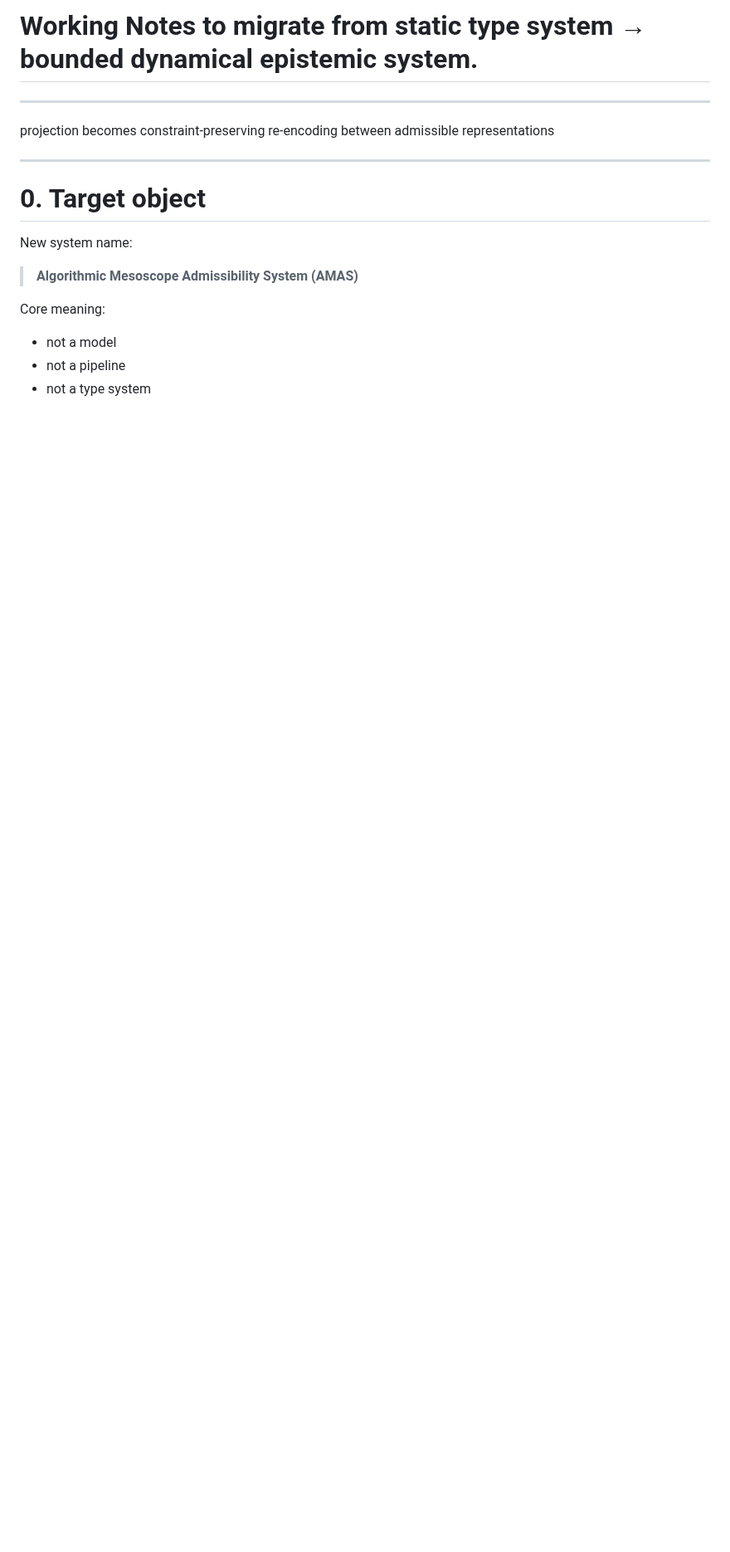
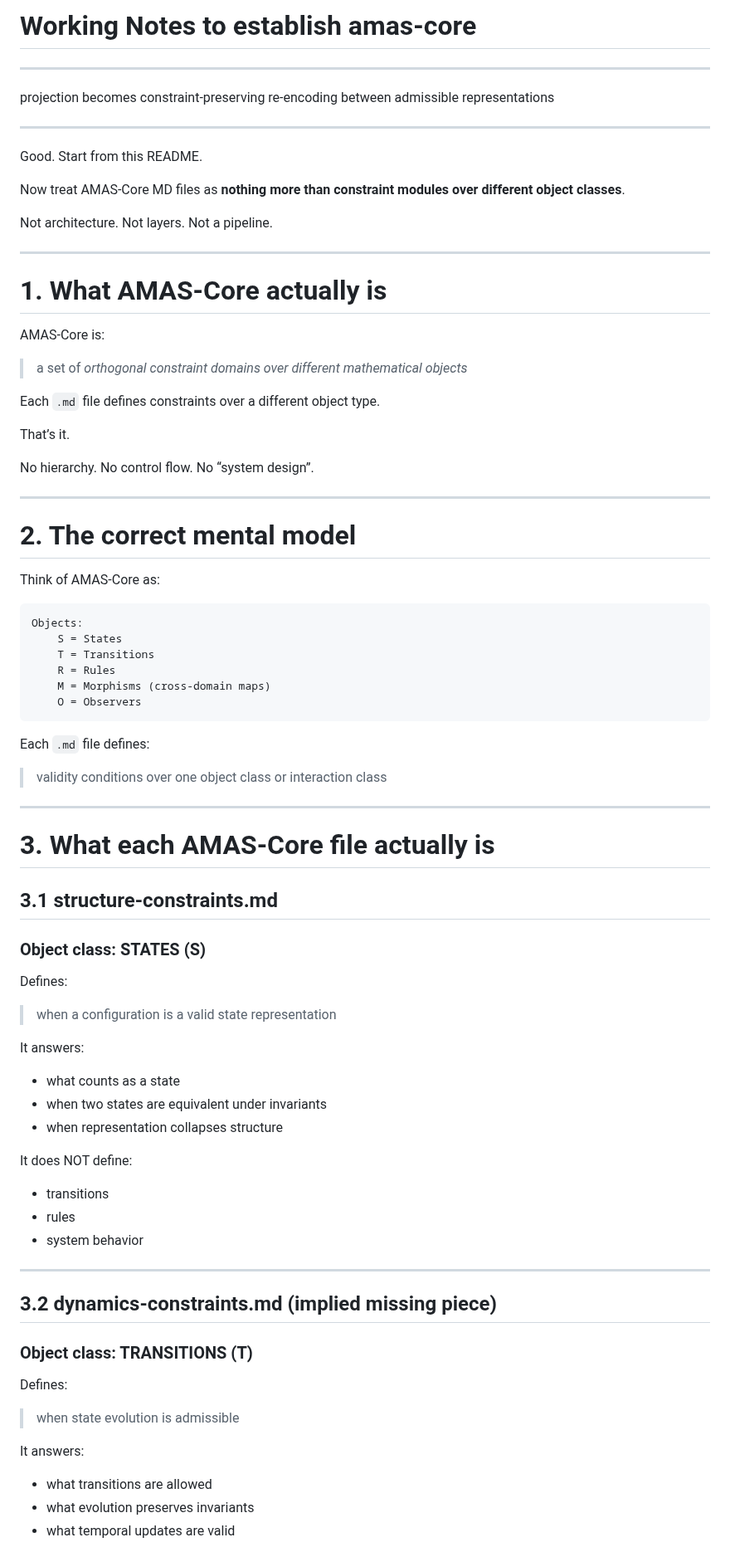
Before and after one commit to algoplexity/algoplexity, a Markdown page: amas-core/working-notes.md, the part around one of its changes. Shown at 83% size. GitHub-like rendering; blank space fills up the shorter version.

````diff
--- a/amas-core/working-notes.md
+++ b/amas-core/working-notes.md
@@ -1,4 +1,4 @@
-# Working Notes to migrate from static type system → bounded dynamical epistemic system.
+# Working Notes to establish amas-core
 
 ---
 
@@ -6,14 +6,82 @@ projection becomes constraint-preserving re-encoding between admissible represen
 
 ---
 
-# 0. Target object
+Good. Start from this README.
 
-New system name:
+Now treat AMAS-Core MD files as **nothing more than constraint modules over different object classes**.
 
-> **Algorithmic Mesoscope Admissibility System (AMAS)**
+Not architecture. Not layers. Not a pipeline.
 
-Core meaning:
+---
 
-* not a model
-* not a pipeline
-* not a type system
+# 1. What AMAS-Core actually is
+
+AMAS-Core is:
+
+> a set of *orthogonal constraint domains over different mathematical objects*
+
+Each `.md` file defines constraints over a different object type.
+
+That’s it.
+
+No hierarchy. No control flow. No “system design”.
+
+---
+
+# 2. The correct mental model
+
+Think of AMAS-Core as:
+
+```
+Objects:
+    S = States
+    T = Transitions
+    R = Rules
+    M = Morphisms (cross-domain maps)
+    O = Observers
+```
+
+Each `.md` file defines:
+
+> validity conditions over one object class or interaction class
+
+---
+
+# 3. What each AMAS-Core file actually is
+
+## 3.1 structure-constraints.md
+
+### Object class: STATES (S)
+
+Defines:
+
+> when a configuration is a valid state representation
+
+It answers:
+
+* what counts as a state
+* when two states are equivalent under invariants
+* when representation collapses structure
+
+It does NOT define:
+
+* transitions
+* rules
+* system behavior
+
+---
+
+## 3.2 dynamics-constraints.md (implied missing piece)
+
+### Object class: TRANSITIONS (T)
+
+Defines:
+
+> when state evolution is admissible
+
+It answers:
+
+* what transitions are allowed
+* what evolution preserves invariants
+* what temporal updates are valid
+
````
Also changed, not shown: other parts of amas-core/working-notes.md (+154 -216 lines).
